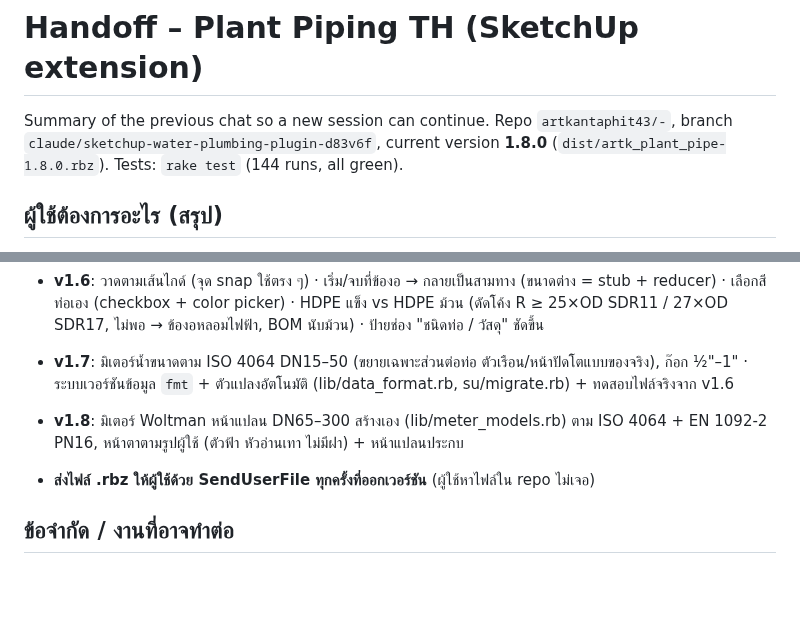
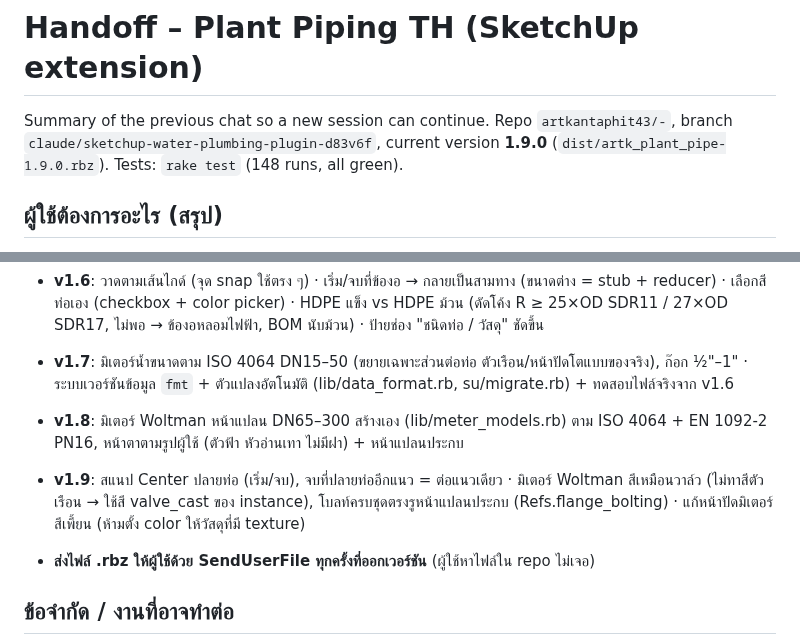
Before and after one commit to artkantaphit43/-, a Markdown page: docs/HANDOFF.md, 2 parts joined by grey strips. Rendered like a GitHub page; blank space fills up the shorter version.

```diff
--- a/docs/HANDOFF.md
+++ b/docs/HANDOFF.md
@@ -1,8 +1,8 @@
 # Handoff – Plant Piping TH (SketchUp extension)
 
 Summary of the previous chat so a new session can continue. Repo `artkantaphit43/-`,
-branch `claude/sketchup-water-plumbing-plugin-d83v6f`, current version **1.8.0**
-(`dist/artk_plant_pipe-1.8.0.rbz`). Tests: `rake test` (144 runs, all green).
+branch `claude/sketchup-water-plumbing-plugin-d83v6f`, current version **1.9.0**
+(`dist/artk_plant_pipe-1.9.0.rbz`). Tests: `rake test` (148 runs, all green).
 
 ## ผู้ใช้ต้องการอะไร (สรุป)
 - ปลั๊กอิน SketchUp (.rbz + ไอคอน) งานระบบน้ำ/ประปา/ท่อโรงงาน – ทำให้ถูกต้อง ครบ มีเหตุผล
@@ -32,6 +32,9 @@ branch `claude/sketchup-water-plumbing-plugin-d83v6f`, current version **1.8.0**
 
 - **v1.8**: มิเตอร์ Woltman หน้าแปลน DN65–300 สร้างเอง (lib/meter_models.rb) ตาม ISO 4064 + EN 1092-2 PN16,
   หน้าตาตามรูปผู้ใช้ (ตัวฟ้า หัวอ่านเทา ไม่มีฝา) + หน้าแปลนประกบ
+- **v1.9**: สแนป Center ปลายท่อ (เริ่ม/จบ), จบที่ปลายท่ออีกแนว = ต่อแนวเดียว · มิเตอร์ Woltman สีเหมือนวาล์ว
+  (ไม่ทาสีตัวเรือน → ใช้สี valve_cast ของ instance), โบลท์ครบชุดตรงรูหน้าแปลนประกบ (Refs.flange_bolting) ·
+  แก้หน้าปัดมิเตอร์สีเพี้ยน (ห้ามตั้ง color ให้วัสดุที่มี texture)
 - **ส่งไฟล์ .rbz ให้ผู้ใช้ด้วย SendUserFile ทุกครั้งที่ออกเวอร์ชัน** (ผู้ใช้หาไฟล์ใน repo ไม่เจอ)
 
 ## ข้อจำกัด / งานที่อาจทำต่อ
```
Also changed, not shown: README.md (+4 -2 lines), docs/images/meter_woltman.jpg, 9 other files.
